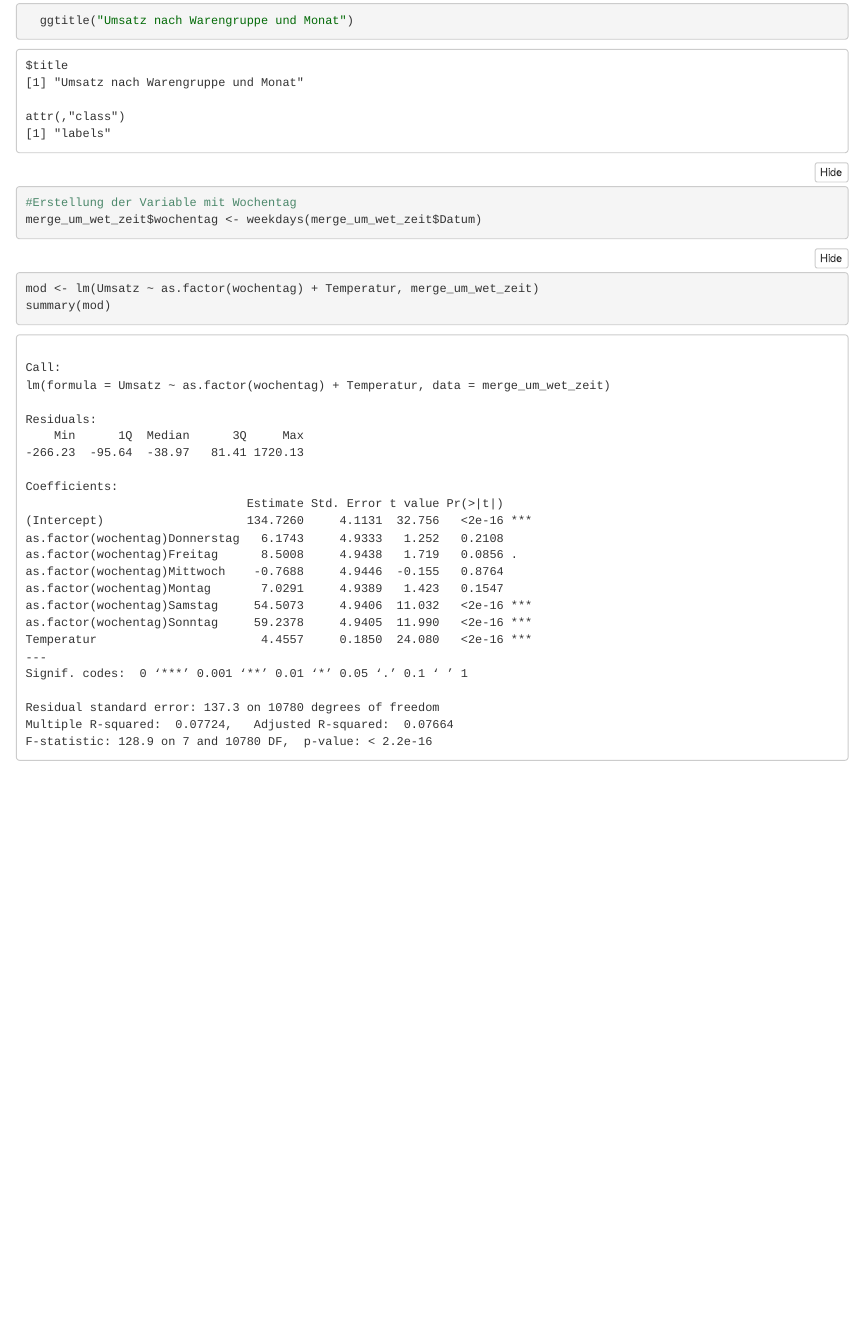
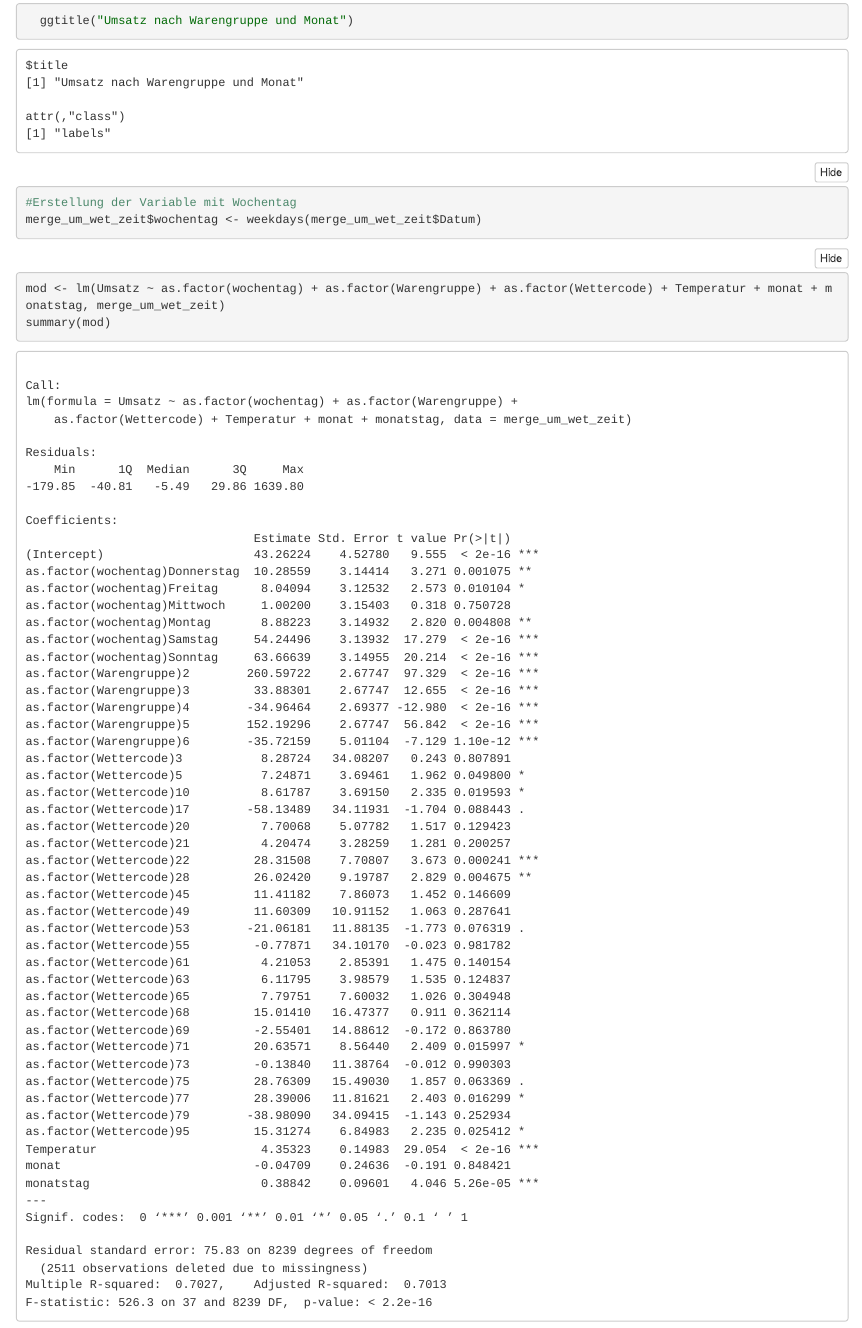
Before and after one commit to lindenau-tobias/Data-Science-Gruppe-2-Teamordner, an R Markdown document (Wetter/Temperatur/Zeitpunkt_Temperatur(Tobi).Rmd): the page in a window 1100 px wide, from 9110 px down. The pictures show the output file Wetter/Temperatur/Zeitpunkt_Temperatur(Tobi).nb.html that the author committed with the source, opened offline.

Commit message:
session 07.01.20

````diff
--- a/Wetter/Temperatur/Zeitpunkt_Temperatur(Tobi).Rmd
+++ b/Wetter/Temperatur/Zeitpunkt_Temperatur(Tobi).Rmd
@@ -272,6 +272,6 @@ merge_um_wet_zeit$wochentag <- weekdays(merge_um_wet_zeit$Datum)
 
 
 ```{r}
-mod <- lm(Umsatz ~ as.factor(wochentag) + Temperatur, merge_um_wet_zeit)
+mod <- lm(Umsatz ~ as.factor(wochentag) + as.factor(Warengruppe) + as.factor(Wettercode) + Temperatur + monat + monatstag, merge_um_wet_zeit)
 summary(mod)
 ```
````
Also changed, not shown: Wetter/Temperatur/Zeitpunkt_Temperatur(Tobi).nb.html.
